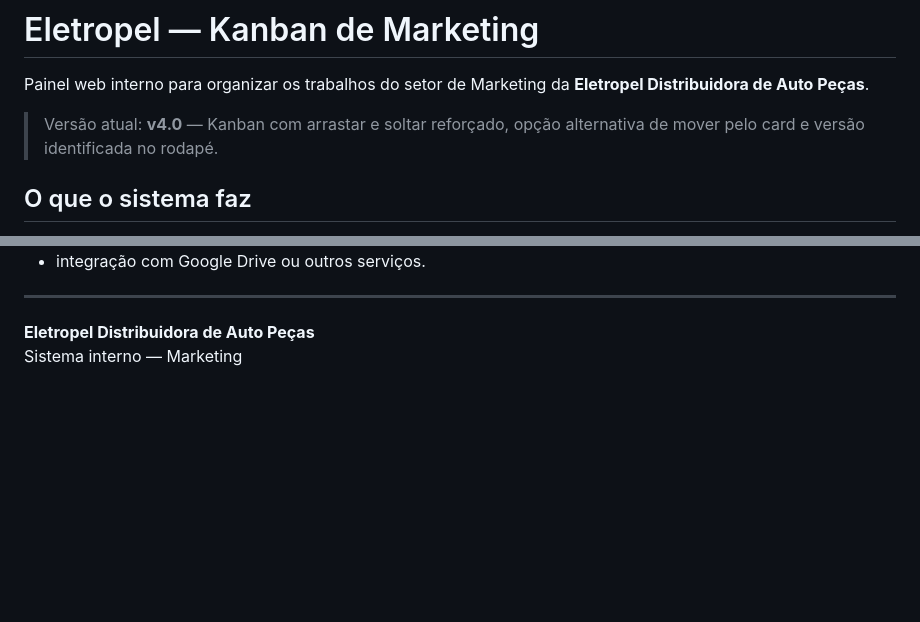
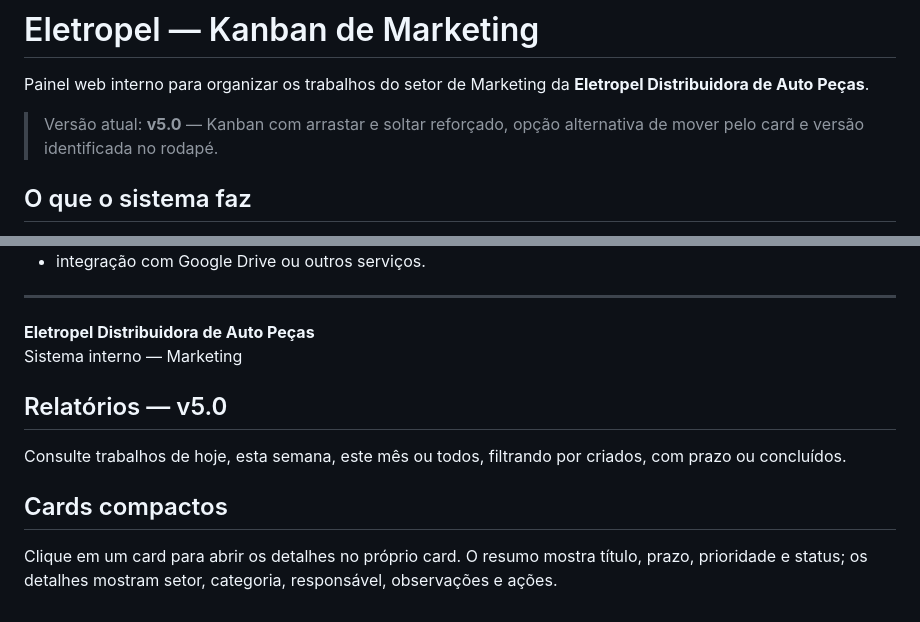
Before and after one commit to Eletropel/karban-mkt, a Markdown page: README.md, 2 parts joined by grey strips. GitHub-like rendering; blank space fills up the shorter version.

Commit message:
Update README for version 5.0 and new features
Updated version number to v5.0 and added new features section.

```diff
--- a/README.md
+++ b/README.md
@@ -2,7 +2,7 @@
 
 Painel web interno para organizar os trabalhos do setor de Marketing da **Eletropel Distribuidora de Auto Peças**.
 
-> Versão atual: **v4.0** — Kanban com arrastar e soltar reforçado, opção alternativa de mover pelo card e versão identificada no rodapé.
+> Versão atual: **v5.0** — Kanban com arrastar e soltar reforçado, opção alternativa de mover pelo card e versão identificada no rodapé.
 
 ## O que o sistema faz
 
@@ -126,3 +126,12 @@ O projeto pode posteriormente receber:
 
 **Eletropel Distribuidora de Auto Peças**
 Sistema interno — Marketing
+
+
+## Relatórios — v5.0
+
+Consulte trabalhos de hoje, esta semana, este mês ou todos, filtrando por criados, com prazo ou concluídos.
+
+## Cards compactos
+
+Clique em um card para abrir os detalhes no próprio card. O resumo mostra título, prazo, prioridade e status; os detalhes mostram setor, categoria, responsável, observações e ações.
```
